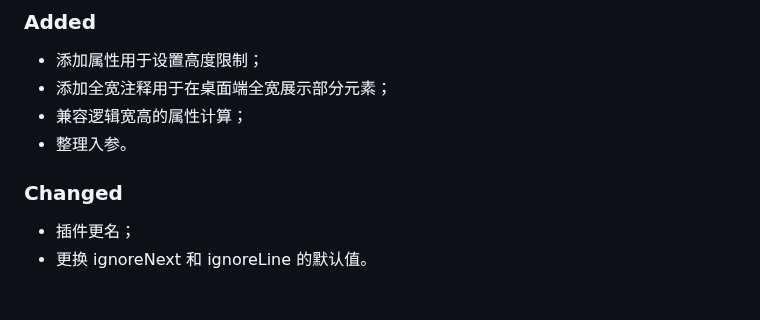
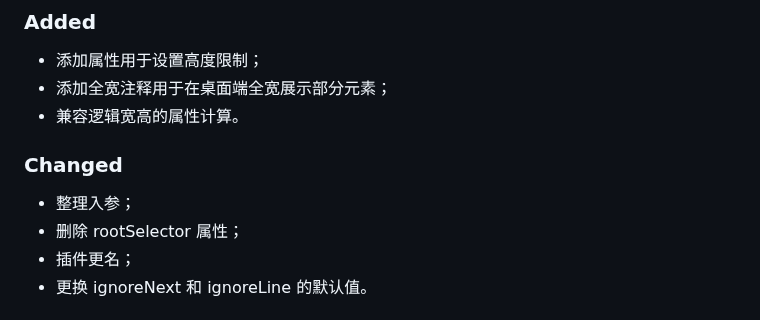
Before and after one commit to wswmsword/postcss-mobile-forever, a Markdown page: CHANGELOG.md, the part around the change. Rendered like a GitHub page.

Commit message:
update CAHNGELOG

```diff
--- a/CHANGELOG.md
+++ b/CHANGELOG.md
@@ -9,10 +9,11 @@
 ### Added
 - 添加属性用于设置高度限制；
 - 添加全宽注释用于在桌面端全宽展示部分元素；
-- 兼容逻辑宽高的属性计算；
-- 整理入参。
+- 兼容逻辑宽高的属性计算。
 
 ### Changed
+- 整理入参；
+- 删除 rootSelector 属性；
 - 插件更名；
 - 更换 ignoreNext 和 ignoreLine 的默认值。
 
```
